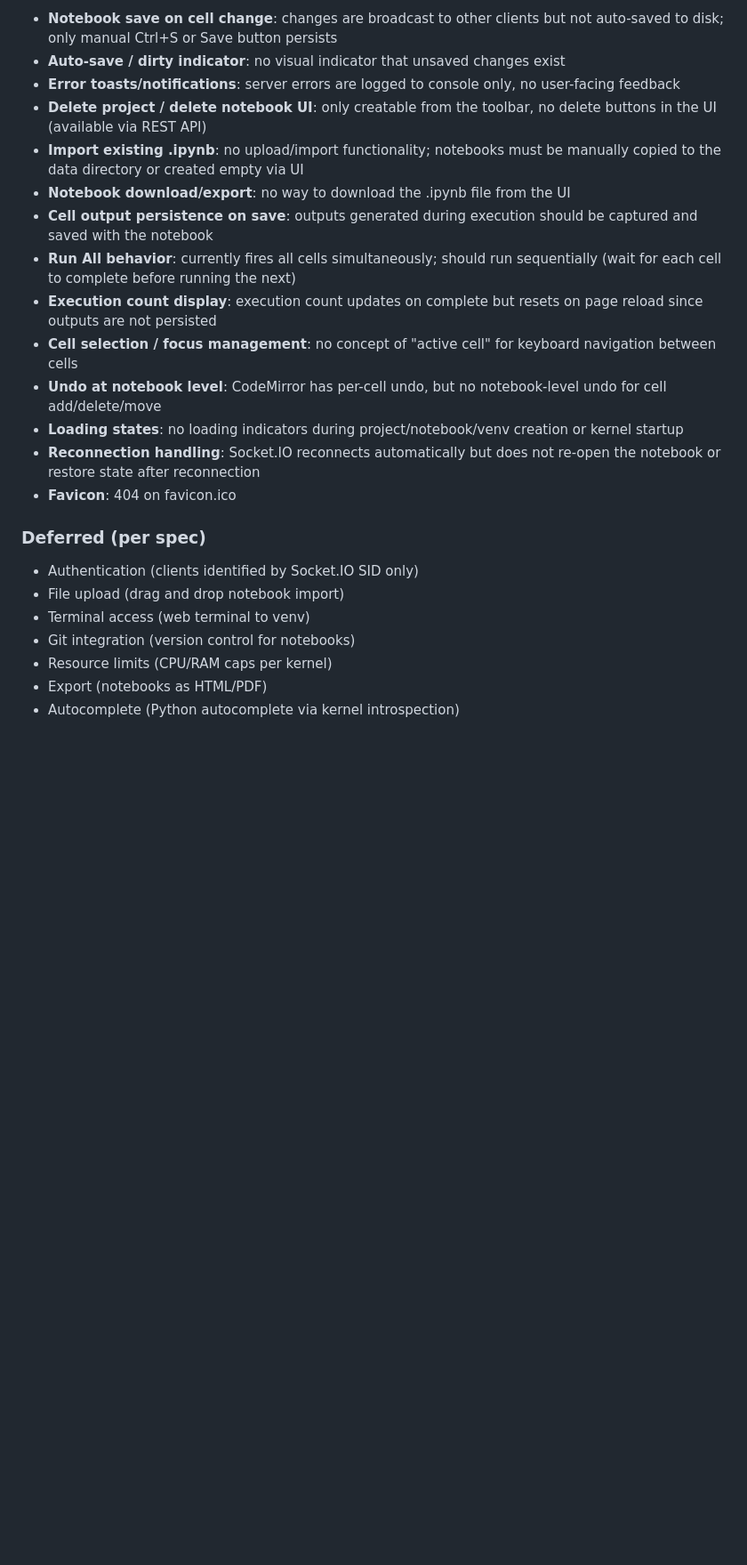
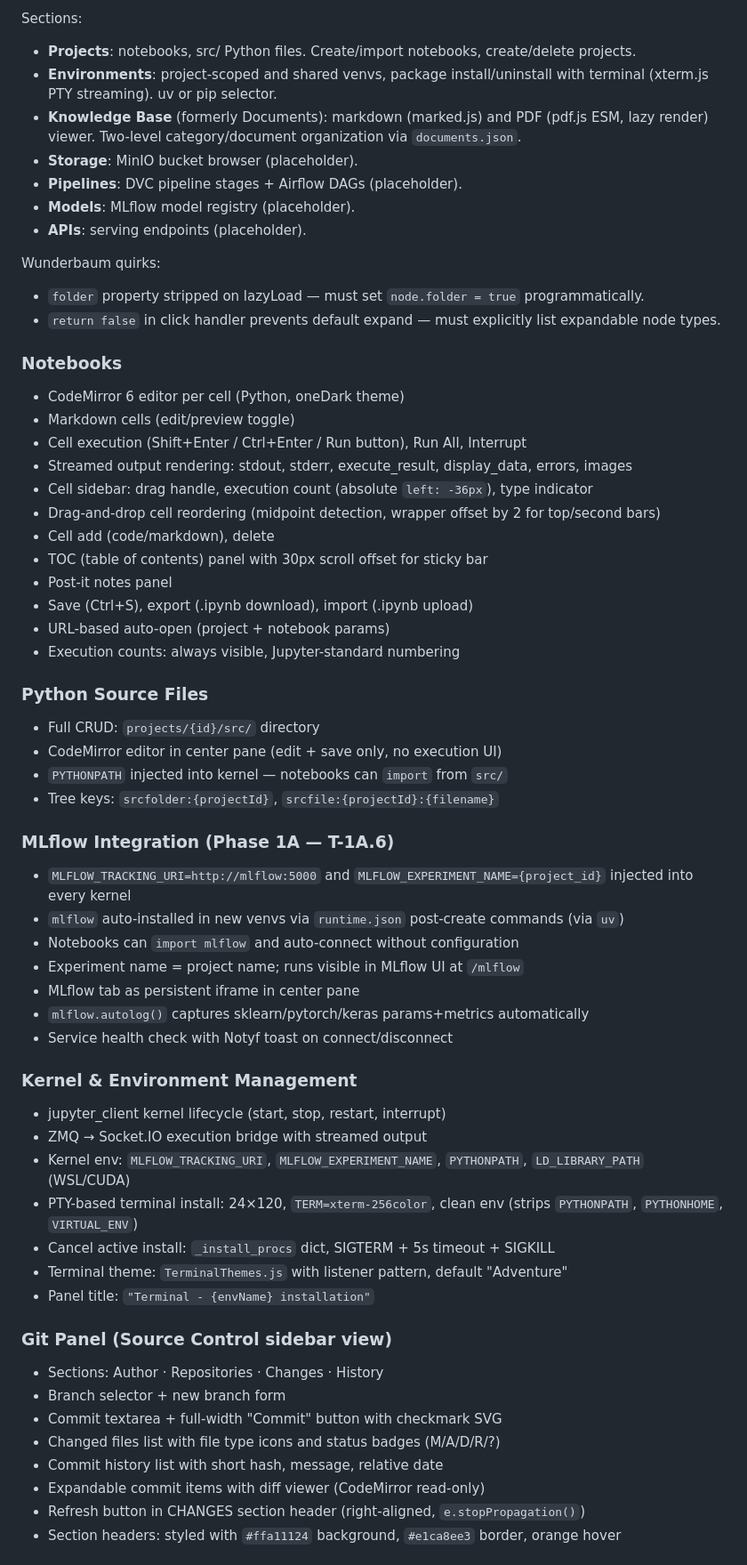
Before and after one commit to logus2k/notebook, a Markdown page: documents/project-status.md, the part around one of its changes. Shown at 89% size. Drawn GitHub-style; blank space fills up the shorter version.

```diff
--- a/documents/project-status.md
+++ b/documents/project-status.md
@@ -67,25 +36,67 @@ The PoC is functional with the core execution loop working end-to-end.
 
-- **Notebook save on cell change**: changes are broadcast to other clients but not auto-saved to disk; only manual Ctrl+S or Save button persists
-- **Auto-save / dirty indicator**: no visual indicator that unsaved changes exist
-- **Error toasts/notifications**: server errors are logged to console only, no user-facing feedback
-- **Delete project / delete notebook UI**: only creatable from the toolbar, no delete buttons in the UI (available via REST API)
-- **Import existing .ipynb**: no upload/import functionality; notebooks must be manually copied to the data directory or created empty via UI
-- **Notebook download/export**: no way to download the .ipynb file from the UI
-- **Cell output persistence on save**: outputs generated during execution should be captured and saved with the notebook
-- **Run All behavior**: currently fires all cells simultaneously; should run sequentially (wait for each cell to complete before running the next)
-- **Execution count display**: execution count updates on complete but resets on page reload since outputs are not persisted
-- **Cell selection / focus management**: no concept of "active cell" for keyboard navigation between cells
-- **Undo at notebook level**: CodeMirror has per-cell undo, but no notebook-level undo for cell add/delete/move
-- **Loading states**: no loading indicators during project/notebook/venv creation or kernel startup
-- **Reconnection handling**: Socket.IO reconnects automatically but does not re-open the notebook or restore state after reconnection
-- **Favicon**: 404 on favicon.ico
+Sections:
+- **Projects**: notebooks, src/ Python files. Create/import notebooks, create/delete projects.
+- **Environments**: project-scoped and shared venvs, package install/uninstall with terminal (xterm.js PTY streaming). uv or pip selector.
+- **Knowledge Base** (formerly Documents): markdown (marked.js) and PDF (pdf.js ESM, lazy render) viewer. Two-level category/document organization via `documents.json`.
+- **Storage**: MinIO bucket browser (placeholder).
+- **Pipelines**: DVC pipeline stages + Airflow DAGs (placeholder).
+- **Models**: MLflow model registry (placeholder).
+- **APIs**: serving endpoints (placeholder).
 
-### Deferred (per spec)
+Wunderbaum quirks:
+- `folder` property stripped on lazyLoad — must set `node.folder = true` programmatically.
+- `return false` in click handler prevents default expand — must explicitly list expandable node types.
 
-- Authentication (clients identified by Socket.IO SID only)
-- File upload (drag and drop notebook import)
-- Terminal access (web terminal to venv)
-- Git integration (version control for notebooks)
-- Resource limits (CPU/RAM caps per kernel)
-- Export (notebooks as HTML/PDF)
-- Autocomplete (Python autocomplete via kernel introspection)
+### Notebooks
+
+- CodeMirror 6 editor per cell (Python, oneDark theme)
+- Markdown cells (edit/preview toggle)
+- Cell execution (Shift+Enter / Ctrl+Enter / Run button), Run All, Interrupt
+- Streamed output rendering: stdout, stderr, execute_result, display_data, errors, images
+- Cell sidebar: drag handle, execution count (absolute `left: -36px`), type indicator
+- Drag-and-drop cell reordering (midpoint detection, wrapper offset by 2 for top/second bars)
+- Cell add (code/markdown), delete
+- TOC (table of contents) panel with 30px scroll offset for sticky bar
+- Post-it notes panel
+- Save (Ctrl+S), export (.ipynb download), import (.ipynb upload)
+- URL-based auto-open (project + notebook params)
+- Execution counts: always visible, Jupyter-standard numbering
+
+### Python Source Files
+
+- Full CRUD: `projects/{id}/src/` directory
+- CodeMirror editor in center pane (edit + save only, no execution UI)
+- `PYTHONPATH` injected into kernel — notebooks can `import` from `src/`
+- Tree keys: `srcfolder:{projectId}`, `srcfile:{projectId}:{filename}`
+
+### MLflow Integration (Phase 1A — T-1A.6)
+
+- `MLFLOW_TRACKING_URI=http://mlflow:5000` and `MLFLOW_EXPERIMENT_NAME={project_id}` injected into every kernel
+- `mlflow` auto-installed in new venvs via `runtime.json` post-create commands (via `uv`)
+- Notebooks can `import mlflow` and auto-connect without configuration
+- Experiment name = project name; runs visible in MLflow UI at `/mlflow`
+- MLflow tab as persistent iframe in center pane
+- `mlflow.autolog()` captures sklearn/pytorch/keras params+metrics automatically
+- Service health check with Notyf toast on connect/disconnect
+
+### Kernel & Environment Management
+
+- jupyter_client kernel lifecycle (start, stop, restart, interrupt)
+- ZMQ → Socket.IO execution bridge with streamed output
+- Kernel env: `MLFLOW_TRACKING_URI`, `MLFLOW_EXPERIMENT_NAME`, `PYTHONPATH`, `LD_LIBRARY_PATH` (WSL/CUDA)
+- PTY-based terminal install: 24×120, `TERM=xterm-256color`, clean env (strips `PYTHONPATH`, `PYTHONHOME`, `VIRTUAL_ENV`)
+- Cancel active install: `_install_procs` dict, SIGTERM + 5s timeout + SIGKILL
+- Terminal theme: `TerminalThemes.js` with listener pattern, default "Adventure"
+- Panel title: `"Terminal - {envName} installation"`
+
+### Git Panel (Source Control sidebar view)
+
+- Sections: Author · Repositories · Changes · History
+- Branch selector + new branch form
+- Commit textarea + full-width "Commit" button with checkmark SVG
+- Changed files list with file type icons and status badges (M/A/D/R/?)
+- Commit history list with short hash, message, relative date
+- Expandable commit items with diff viewer (CodeMirror read-only)
+- Refresh button in CHANGES section header (right-aligned, `e.stopPropagation()`)
+- Section headers: styled with `#ffa11124` background, `#e1ca8ee3` border, orange hover
+
```
Also changed, not shown: other parts of documents/project-status.md (+140 -87 lines).
